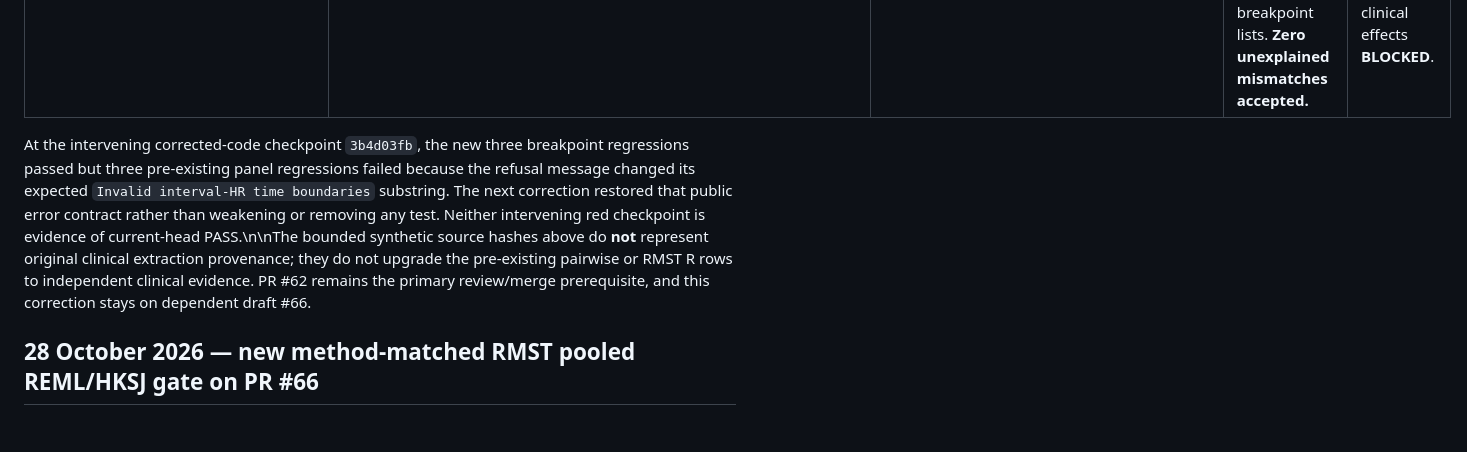
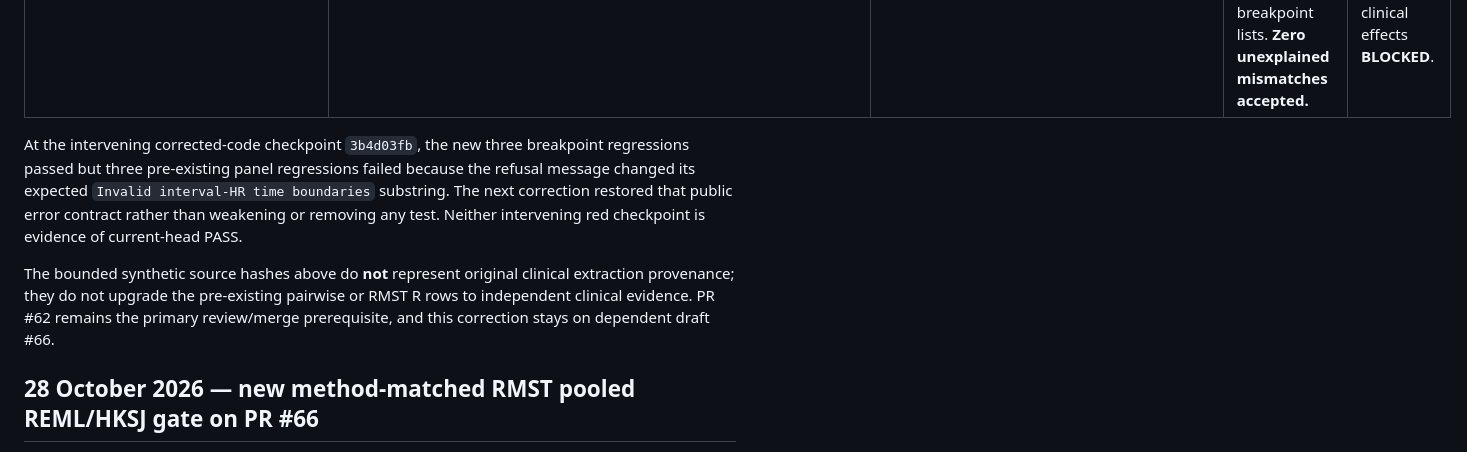
Before and after one commit to mahmood726-cyber/rapidmeta-kit, a Markdown page: docs/statistical-parity-matrix.md, the part around the change. Rendered like a GitHub page; blank space fills up the shorter version.

Commit message:
docs: format interval-HR red-checkpoint record cleanly

```diff
--- a/docs/statistical-parity-matrix.md
+++ b/docs/statistical-parity-matrix.md
@@ -12,7 +12,9 @@
 | --- | --- | --- | --- | --- |
 | Experimental **per-window log-HR**: preserve independent trials and time-window identities; canonicalize numeric vs decimal/scientific-text breakpoint types, reject malformed/duplicate/nonchronological breakpoint arrays before fitting | **Synthetic only**, two independent trial identifiers, two windows 0–3 and 3–6 months; canonical source `JSON.stringify({trials,breakpoints:[0,3,6]})` UTF-8 SHA-256 **`efefeb2583d2cdc4b5006706aac19aaea1e76f92976aec30e7144092172866ec`**, pinned by test. Original clinical raw SHA-256 **unavailable**. | Three shipped `rapidmeta-survival.js` mirrors, corrected Git blob SHA-1 **`1c2d483181759915ca3c588c9b78b957c91e5ed7`**. Node source-executed pytest regression blob `9cced6afa2c3988e13cc031d9ccf91a8d35f5c18`. **No method-matched native R validation of this new input coercion gate**; previous R 4.4.3/metafor 4.8-0 model oracles remain separate. | Require identical k=2, windows, pooled HR/CI/tau²/I² for numeric/text aliases at **absolute 1e-12**, and all-null pooled windows with explicit refusal for 12 invalid breakpoint lists. **Zero unexplained mismatches accepted.** | **JS/pytest new-head result: verify current Actions run**; native R for this input-type gate **NOT_RUN**, original clinical effects **BLOCKED**. |
 
-At the intervening corrected-code checkpoint `3b4d03fb`, the new three breakpoint regressions passed but three pre-existing panel regressions failed because the refusal message changed its expected `Invalid interval-HR time boundaries` substring. The next correction restored that public error contract rather than weakening or removing any test. Neither intervening red checkpoint is evidence of current-head PASS.\n\nThe bounded synthetic source hashes above do **not** represent original clinical extraction provenance; they do not upgrade the pre-existing pairwise or RMST R rows to independent clinical evidence. PR #62 remains the primary review/merge prerequisite, and this correction stays on dependent draft #66.
+At the intervening corrected-code checkpoint `3b4d03fb`, the new three breakpoint regressions passed but three pre-existing panel regressions failed because the refusal message changed its expected `Invalid interval-HR time boundaries` substring. The next correction restored that public error contract rather than weakening or removing any test. Neither intervening red checkpoint is evidence of current-head PASS.
+
+The bounded synthetic source hashes above do **not** represent original clinical extraction provenance; they do not upgrade the pre-existing pairwise or RMST R rows to independent clinical evidence. PR #62 remains the primary review/merge prerequisite, and this correction stays on dependent draft #66.
 
 ## 28 October 2026 — new method-matched RMST pooled REML/HKSJ gate on PR #66
 
```
